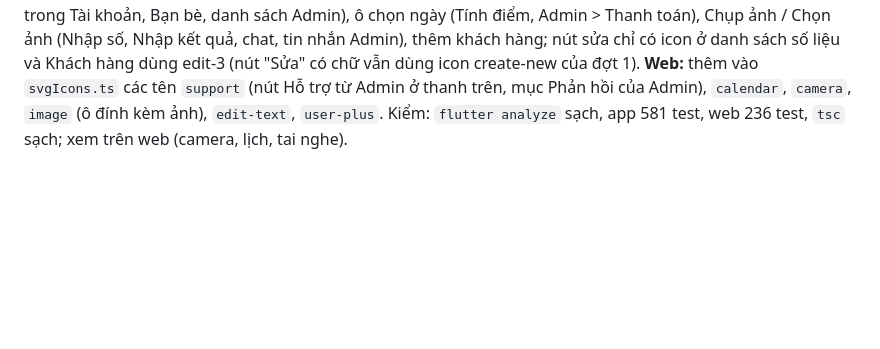
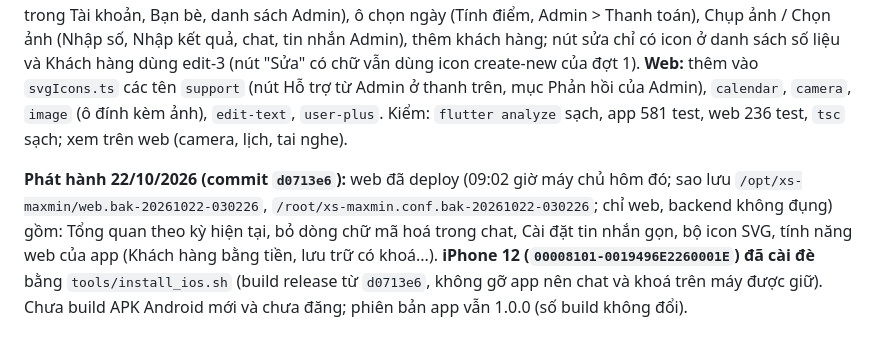
Before and after one commit to ALODEV-CO-LTD/xs-maxmin, a Markdown page: docs/BAN_GIAO.md, the part around the change. Drawn GitHub-style; blank space fills up the shorter version.

Commit message:
Tài liệu: phát hành 22/10 (web + iPhone 12)
Co-Authored-By: Claude Sonnet 5.5 <noreply@anthropic.com>

```diff
--- a/docs/BAN_GIAO.md
+++ b/docs/BAN_GIAO.md
@@ -573,3 +573,5 @@ Nguồn: thư mục `~/Downloads/icon svg/` (13 file, đều một màu). Đã c
 - **Kiểm:** `flutter analyze` sạch, app 581 test qua, web 236 test qua, `tsc` sạch; xem trên máy ảo Android: thanh điều hướng, Tài khoản (đăng xuất, thẻ phiên bản, Kiểm tra cập nhật), Bạn bè (bánh răng).
 
 **Bộ icon SVG đợt 2 (22/10/2026, 6 file ở `~/Downloads/`):** nhắn tin tới Admin = call-center-assistant (tai nghe), Lịch = calendar-mark, Chụp ảnh = camera, Chỉnh sửa nội dung (nút chỉ có icon) = edit-3, Thêm/chọn ảnh = photo-add, Thêm người = add-new-user. **App:** `assets/icons/{support,calendar,camera,edit_text,photo_add,add_user}.svg` và `AppSvg.support/calendar/camera/editText/photoAdd/addUser`. Đã thay: Hỗ trợ từ Admin (thanh Tổng quan, mục trong Tài khoản, Bạn bè, danh sách Admin), ô chọn ngày (Tính điểm, Admin > Thanh toán), Chụp ảnh / Chọn ảnh (Nhập số, Nhập kết quả, chat, tin nhắn Admin), thêm khách hàng; nút sửa chỉ có icon ở danh sách số liệu và Khách hàng dùng edit-3 (nút "Sửa" có chữ vẫn dùng icon create-new của đợt 1). **Web:** thêm vào `svgIcons.ts` các tên `support` (nút Hỗ trợ từ Admin ở thanh trên, mục Phản hồi của Admin), `calendar`, `camera`, `image` (ô đính kèm ảnh), `edit-text`, `user-plus`. Kiểm: `flutter analyze` sạch, app 581 test, web 236 test, `tsc` sạch; xem trên web (camera, lịch, tai nghe).
+
+**Phát hành 22/10/2026 (commit `d0713e6`):** web đã deploy (09:02 giờ máy chủ hôm đó; sao lưu `/opt/xs-maxmin/web.bak-20261022-030226`, `/root/xs-maxmin.conf.bak-20261022-030226`; chỉ web, backend không đụng) gồm: Tổng quan theo kỳ hiện tại, bỏ dòng chữ mã hoá trong chat, Cài đặt tin nhắn gọn, bộ icon SVG, tính năng web của app (Khách hàng bằng tiền, lưu trữ có khoá...). **iPhone 12 (`00008101-0019496E2260001E`) đã cài đè** bằng `tools/install_ios.sh` (build release từ `d0713e6`, không gỡ app nên chat và khoá trên máy được giữ). Chưa build APK Android mới và chưa đăng; phiên bản app vẫn 1.0.0 (số build không đổi).
```
